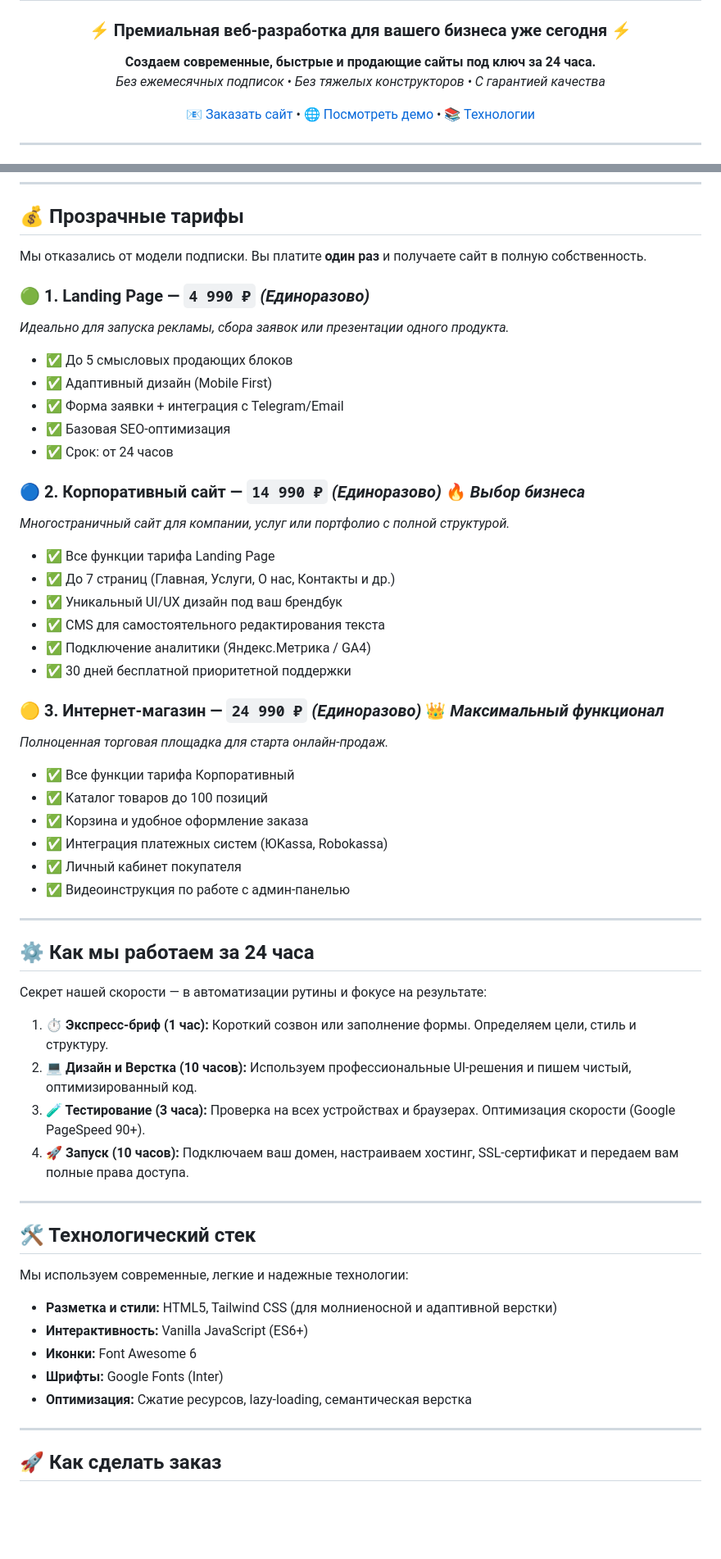
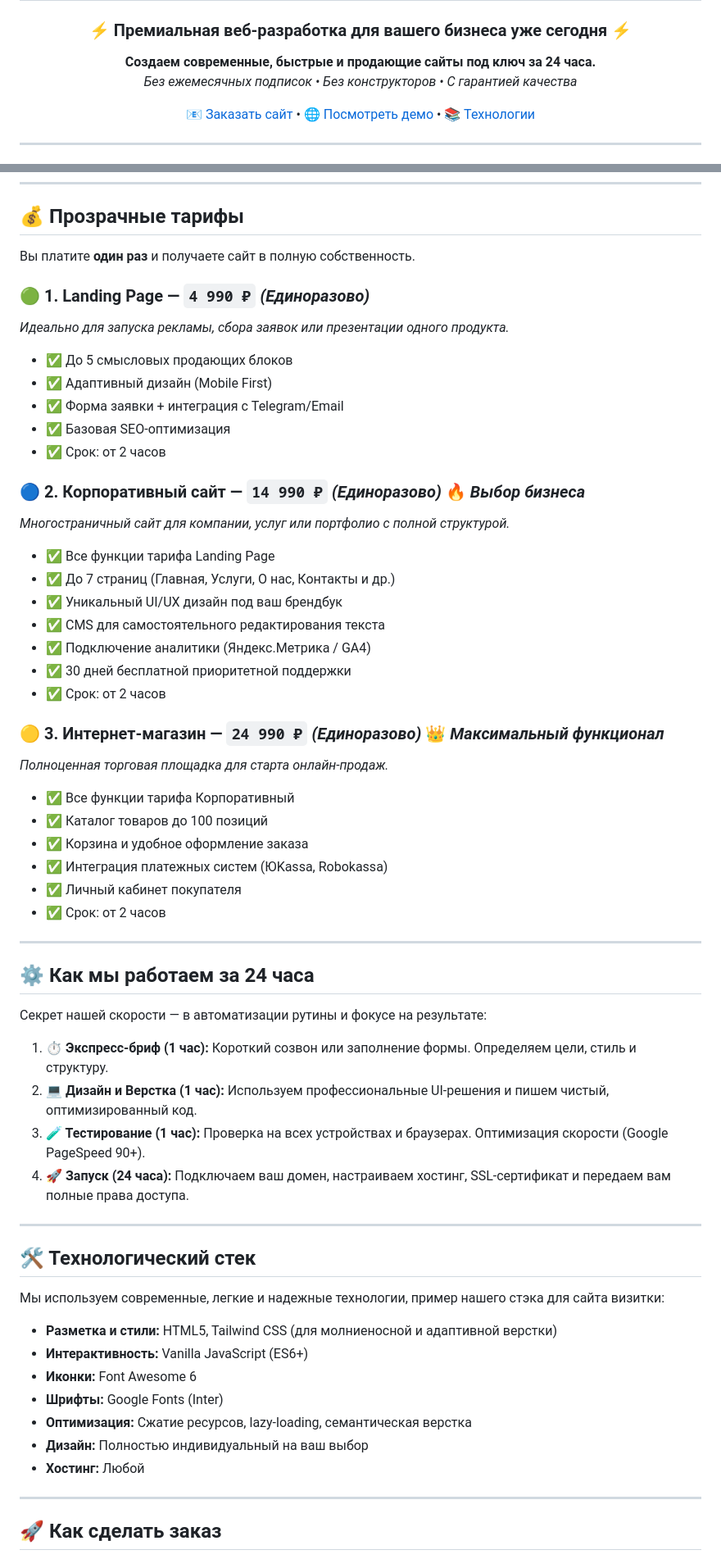
Before and after one commit to topsite4u/topsite4u, a Markdown page: README.md, 2 parts joined by grey strips. Shown at 82% size. Rendered like a GitHub page; blank space fills up the shorter version.

```diff
--- a/README.md
+++ b/README.md
@@ -14,7 +14,7 @@
 ### ⚡ Премиальная веб-разработка для вашего бизнеса уже сегодня ⚡
 
 **Создаем современные, быстрые и продающие сайты под ключ за 24 часа.**
-*Без ежемесячных подписок • Без тяжелых конструкторов • С гарантией качества*
+*Без ежемесячных подписок • Без конструкторов • С гарантией качества*
 
 [📧 Заказать сайт](mailto:topsite@atomicmail.io?subject=Заявка%20на%20создание%20сайта%20(TopSite4U)&body=Здравствуйте!%0A%0AЯ%20хочу%20обсудить%20создание%20сайта%20для%20моего%20бизнеса.%0A%0AМои%20контактные%20данные%20(Telegram/Телефон):%20) • [🌐 Посмотреть демо](#) • [📚 Технологии](#-технологии)
 
@@ -57,7 +57,7 @@
 
 ## 💰 Прозрачные тарифы
 
-Мы отказались от модели подписки. Вы платите **один раз** и получаете сайт в полную собственность.
+Вы платите **один раз** и получаете сайт в полную собственность.
 
 ### 🟢 1. Landing Page — `4 990 ₽` *(Единоразово)*
 *Идеально для запуска рекламы, сбора заявок или презентации одного продукта.*
@@ -65,7 +65,7 @@
 - ✅ Адаптивный дизайн (Mobile First)
 - ✅ Форма заявки + интеграция с Telegram/Email
 - ✅ Базовая SEO-оптимизация
-- ✅ Срок: от 24 часов
+- ✅ Срок: от 2 часов
 
 ### 🔵 2. Корпоративный сайт — `14 990 ₽` *(Единоразово)* 🔥 *Выбор бизнеса*
 *Многостраничный сайт для компании, услуг или портфолио с полной структурой.*
@@ -75,6 +75,7 @@
 - ✅ CMS для самостоятельного редактирования текста
 - ✅ Подключение аналитики (Яндекс.Метрика / GA4)
 - ✅ 30 дней бесплатной приоритетной поддержки
+- ✅ Срок: от 2 часов
 
 ### 🟡 3. Интернет-магазин — `24 990 ₽` *(Единоразово)* 👑 *Максимальный функционал*
 *Полноценная торговая площадка для старта онлайн-продаж.*
@@ -83,7 +84,7 @@
 - ✅ Корзина и удобное оформление заказа
 - ✅ Интеграция платежных систем (ЮKassa, Robokassa)
 - ✅ Личный кабинет покупателя
-- ✅ Видеоинструкция по работе с админ-панелью
+- ✅ Срок: от 2 часов
 
 ---
 
@@ -92,22 +93,23 @@
 Секрет нашей скорости — в автоматизации рутины и фокусе на результате:
 
 1. **⏱️ Экспресс-бриф (1 час):** Короткий созвон или заполнение формы. Определяем цели, стиль и структуру.
-2. **💻 Дизайн и Верстка (10 часов):** Используем профессиональные UI-решения и пишем чистый, оптимизированный код.
-3. **🧪 Тестирование (3 часа):** Проверка на всех устройствах и браузерах. Оптимизация скорости (Google PageSpeed 90+).
-4. **🚀 Запуск (10 часов):** Подключаем ваш домен, настраиваем хостинг, SSL-сертификат и передаем вам полные права доступа.
+2. **💻 Дизайн и Верстка (1 час):** Используем профессиональные UI-решения и пишем чистый, оптимизированный код.
+3. **🧪 Тестирование (1 час):** Проверка на всех устройствах и браузерах. Оптимизация скорости (Google PageSpeed 90+).
+4. **🚀 Запуск (24 часа):** Подключаем ваш домен, настраиваем хостинг, SSL-сертификат и передаем вам полные права доступа.
 
 ---
 
 ## 🛠️ Технологический стек
 
-Мы используем современные, легкие и надежные технологии:
+Мы используем современные, легкие и надежные технологии, пример нашего стэка для сайта визитки:
 
 - **Разметка и стили:** HTML5, Tailwind CSS (для молниеносной и адаптивной верстки)
 - **Интерактивность:** Vanilla JavaScript (ES6+)
 - **Иконки:** Font Awesome 6
 - **Шрифты:** Google Fonts (Inter)
 - **Оптимизация:** Сжатие ресурсов, lazy-loading, семантическая верстка
-
+- **Дизайн:** Полностью индивидуальный на ваш выбор
+- **Хостинг:** Любой
 ---
 
 ## 🚀 Как сделать заказ
```
Also changed, not shown: other parts of README.md (+1 -1 lines).
